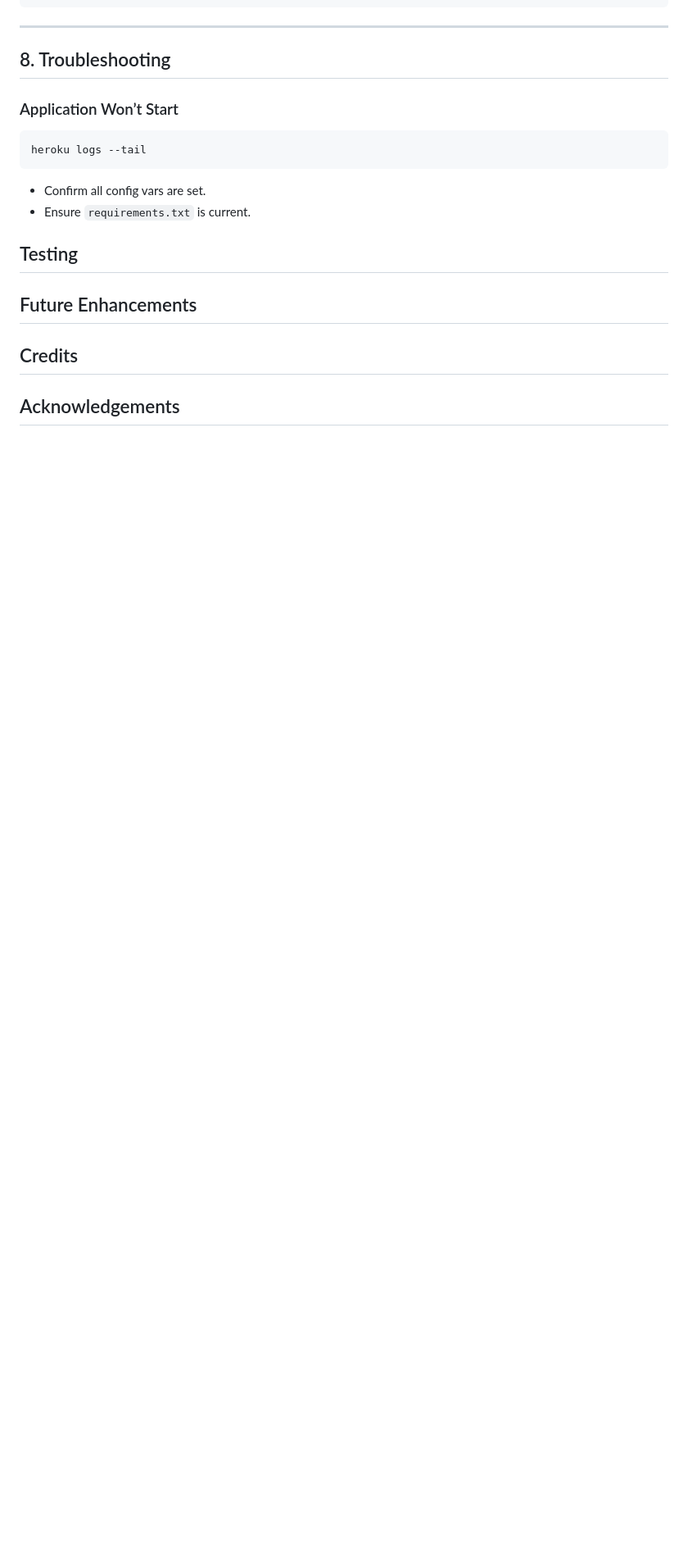
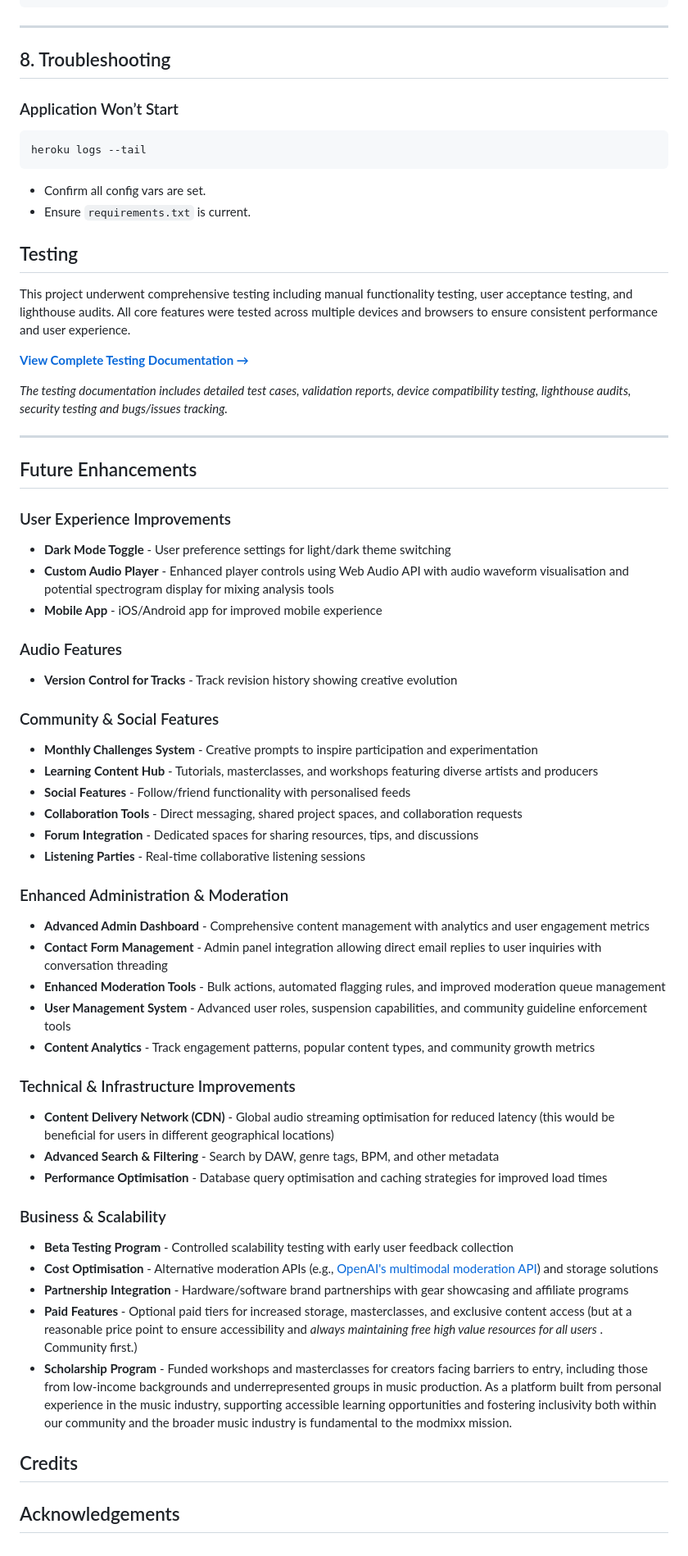
Before and after one commit to Seren-Hughes/modmixx, a Markdown page: README.md, the part around one of its changes. Shown at 82% size. Rendered like a GitHub page; blank space fills up the shorter version.

Commit message:
docs: add future enhancements section to readme.md

```diff
--- a/README.md
+++ b/README.md
@@ -1038,7 +1037,49 @@ heroku logs --tail
 
 ## Testing
 
+This project underwent comprehensive testing including manual functionality testing, user acceptance testing, and lighthouse audits. All core features were tested across multiple devices and browsers to ensure consistent performance and user experience.
+
+**[View Complete Testing Documentation →](https://github.com/Seren-Hughes/modmixx/blob/main/TESTING.md)**
+
+*The testing documentation includes detailed test cases, validation reports, device compatibility testing, lighthouse audits, security testing and bugs/issues tracking.*
+
+---
 ## Future Enhancements
+
+### User Experience Improvements
+- **Dark Mode Toggle** - User preference settings for light/dark theme switching
+- **Custom Audio Player** - Enhanced player controls using Web Audio API with audio waveform visualisation and potential spectrogram display for mixing analysis tools
+- **Mobile App** - iOS/Android app for improved mobile experience
+
+### Audio Features
+- **Version Control for Tracks** - Track revision history showing creative evolution
+
+### Community & Social Features
+- **Monthly Challenges System** - Creative prompts to inspire participation and experimentation
+- **Learning Content Hub** - Tutorials, masterclasses, and workshops featuring diverse artists and producers
+- **Social Features** - Follow/friend functionality with personalised feeds
+- **Collaboration Tools** - Direct messaging, shared project spaces, and collaboration requests
+- **Forum Integration** - Dedicated spaces for sharing resources, tips, and discussions
+- **Listening Parties** - Real-time collaborative listening sessions
+
+### Enhanced Administration & Moderation
+- **Advanced Admin Dashboard** - Comprehensive content management with analytics and user engagement metrics
+- **Contact Form Management** - Admin panel integration allowing direct email replies to user inquiries with conversation threading
+- **Enhanced Moderation Tools** - Bulk actions, automated flagging rules, and improved moderation queue management
+- **User Management System** - Advanced user roles, suspension capabilities, and community guideline enforcement tools
+- **Content Analytics** - Track engagement patterns, popular content types, and community growth metrics
+
+### Technical & Infrastructure Improvements
+- **Content Delivery Network (CDN)** - Global audio streaming optimisation for reduced latency (this would be beneficial for users in different geographical locations)
+- **Advanced Search & Filtering** - Search by DAW, genre tags, BPM, and other metadata
+- **Performance Optimisation** - Database query optimisation and caching strategies for improved load times
+
+### Business & Scalability
+- **Beta Testing Program** - Controlled scalability testing with early user feedback collection
+- **Cost Optimisation** - Alternative moderation APIs (e.g., [OpenAI's multimodal moderation API](https://openai.com/index/upgrading-the-moderation-api-with-our-new-multimodal-moderation-model/)) and storage solutions
+- **Partnership Integration** - Hardware/software brand partnerships with gear showcasing and affiliate programs
+- **Paid Features** - Optional paid tiers for increased storage, masterclasses, and exclusive content access (but at a reasonable price point to ensure accessibility and _always maintaining free high value resources for all users_ . Community first.)
+- **Scholarship Program** - Funded workshops and masterclasses for creators facing barriers to entry, including those from low-income backgrounds and underrepresented groups in music production. As a platform built from personal experience in the music industry, supporting accessible learning opportunities and fostering inclusivity both within our community and the broader music industry is fundamental to the modmixx mission.
 
 ## Credits
 
```
Also changed, not shown: other parts of README.md (+2 -3 lines).
